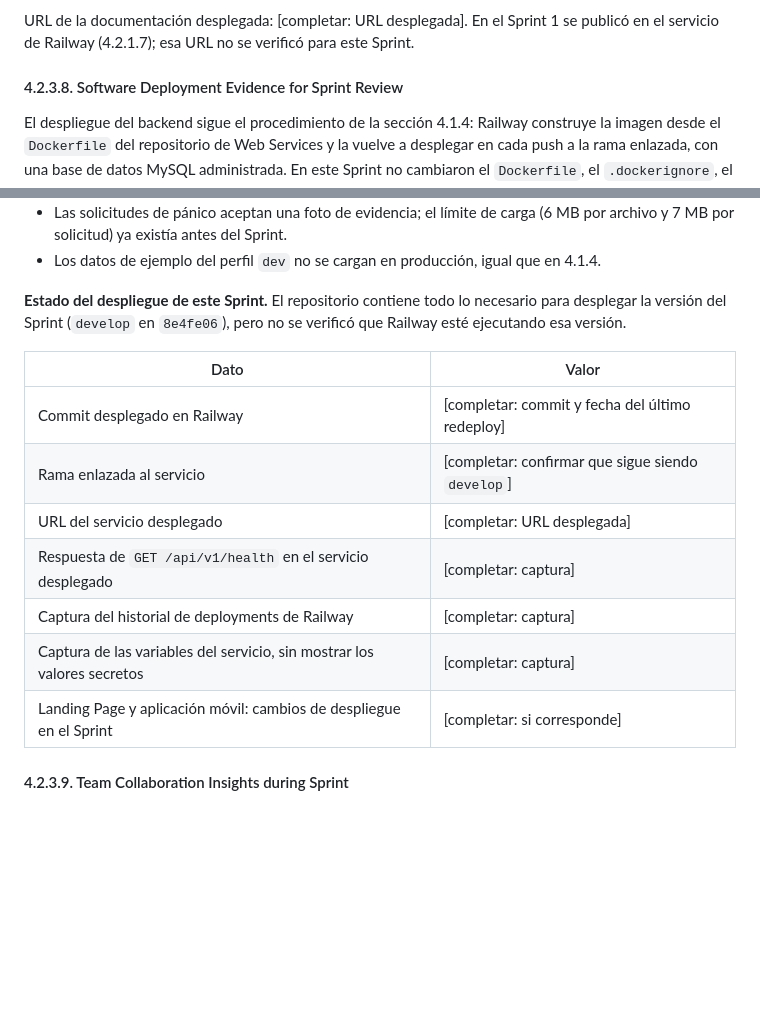
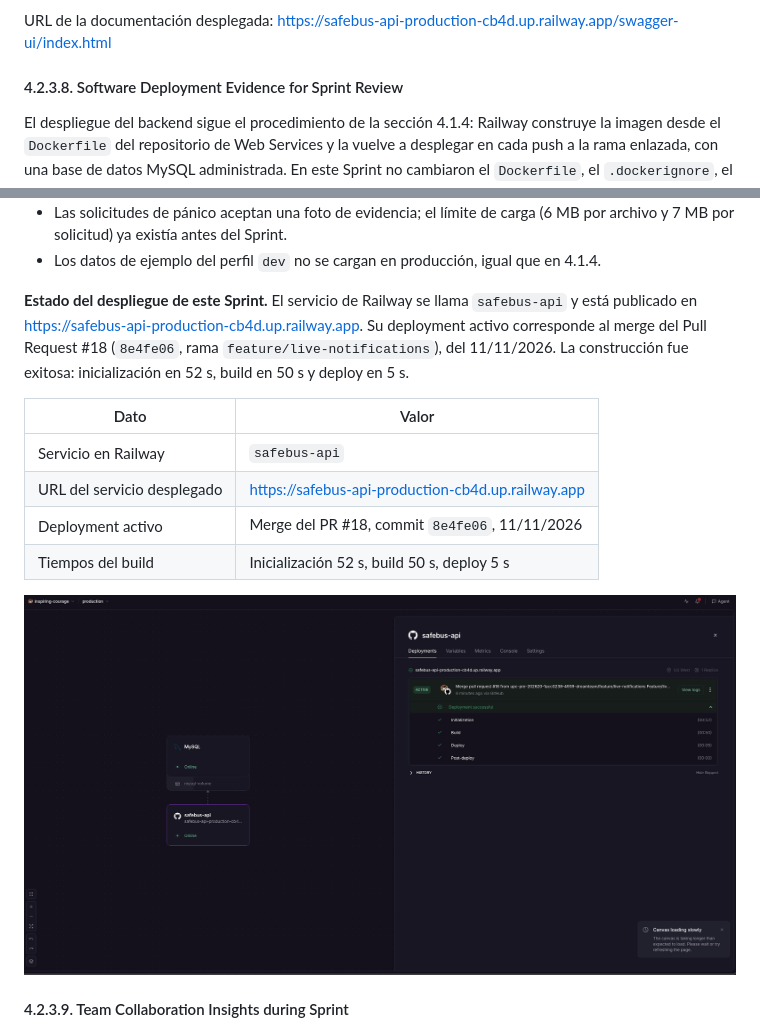
Before and after one commit to upc-pre-202620-1acc0238-4939-dreamteam/dreamteam-report, a Markdown page: report/04-chapter4.md, 2 parts joined by grey strips. GitHub-like rendering; pictures changed too: docs/insights/sprint3-railway.png (added); blank space fills up the shorter version.

Commit message:
docs(report): complete services documentation and deployment evidence for sprint 3

```diff
--- a/report/04-chapter4.md
+++ b/report/04-chapter4.md
@@ -1577,7 +1579,7 @@ Los endpoints se agrupan en Swagger UI por controlador. En el OpenAPI generado,
 
 URL del repositorio de Web Services: https://github.com/upc-pre-202620-1acc0238-4939-dreamteam/safebus-backend
 
-URL de la documentación desplegada: [completar: URL desplegada]. En el Sprint 1 se publicó en el servicio de Railway (4.2.1.7); esa URL no se verificó para este Sprint.
+URL de la documentación desplegada: https://safebus-api-production-cb4d.up.railway.app/swagger-ui/index.html
 
 #### 4.2.3.8. Software Deployment Evidence for Sprint Review
 
@@ -1598,17 +1600,16 @@ Cualquiera de las propiedades nuevas puede sobrescribirse desde el servicio de R
 - Las solicitudes de pánico aceptan una foto de evidencia; el límite de carga (6 MB por archivo y 7 MB por solicitud) ya existía antes del Sprint.
 - Los datos de ejemplo del perfil `dev` no se cargan en producción, igual que en 4.1.4.
 
-**Estado del despliegue de este Sprint.** El repositorio contiene todo lo necesario para desplegar la versión del Sprint (`develop` en `8e4fe06`), pero no se verificó que Railway esté ejecutando esa versión.
+**Estado del despliegue de este Sprint.** El servicio de Railway se llama `safebus-api` y está publicado en https://safebus-api-production-cb4d.up.railway.app. Su deployment activo corresponde al merge del Pull Request #18 (`8e4fe06`, rama `feature/live-notifications`), del 11/11/2026. La construcción fue exitosa: inicialización en 52 s, build en 50 s y deploy en 5 s.
 
 | Dato | Valor |
 |---|---|
-| Commit desplegado en Railway | [completar: commit y fecha del último redeploy] |
-| Rama enlazada al servicio | [completar: confirmar que sigue siendo `develop`] |
-| URL del servicio desplegado | [completar: URL desplegada] |
-| Respuesta de `GET /api/v1/health` en el servicio desplegado | [completar: captura] |
-| Captura del historial de deployments de Railway | [completar: captura] |
-| Captura de las variables del servicio, sin mostrar los valores secretos | [completar: captura] |
-| Landing Page y aplicación móvil: cambios de despliegue en el Sprint | [completar: si corresponde] |
+| Servicio en Railway | `safebus-api` |
+| URL del servicio desplegado | https://safebus-api-production-cb4d.up.railway.app |
+| Deployment activo | Merge del PR #18, commit `8e4fe06`, 11/11/2026 |
+| Tiempos del build | Inicialización 52 s, build 50 s, deploy 5 s |
+
+<img src="../docs/insights/sprint3-railway.png" alt="Deployment activo del servicio safebus-api en Railway" width="750">
 
 #### 4.2.3.9. Team Collaboration Insights during Sprint
 
```
Also changed, not shown: other parts of report/04-chapter4.md (+7 -5 lines), docs/insights/sprint3-swagger-1.png (added), docs/insights/sprint3-swagger-2.png (added), docs/insights/sprint3-swagger-3.png (added).
